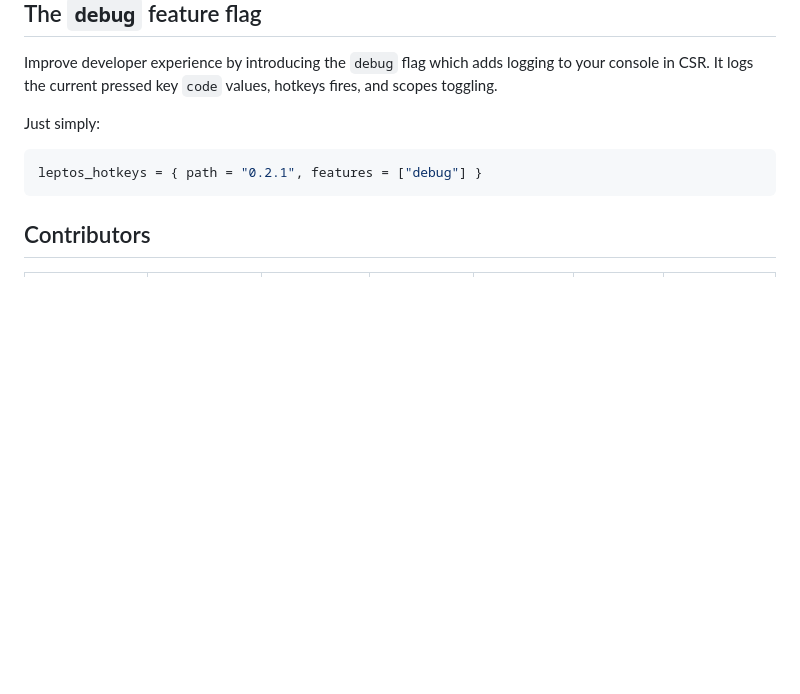
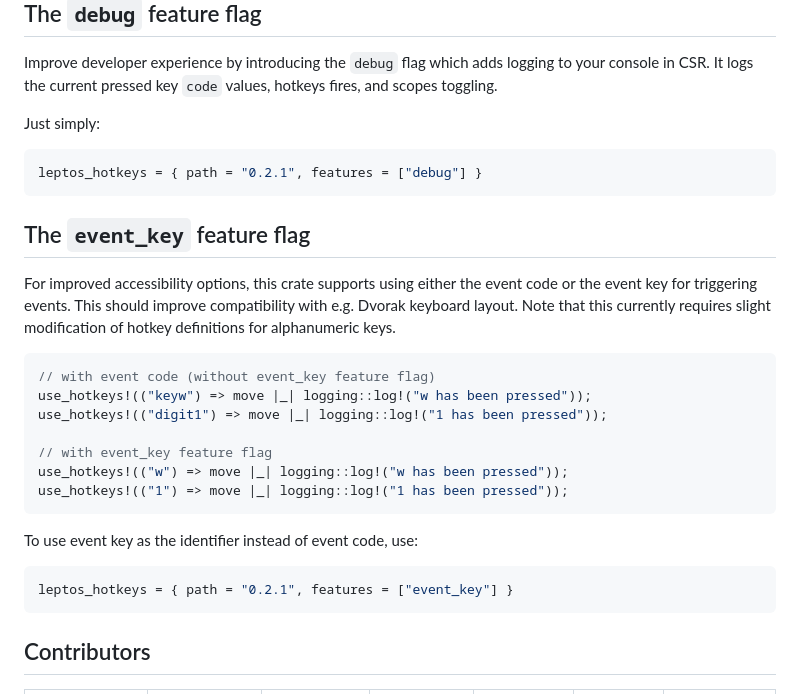
Before and after one commit to gaucho-labs/leptos-hotkeys, a Markdown page: README.md, the part around the change. Rendered like a GitHub page; blank space fills up the shorter version.

Commit message:
Update README with feature flag description

````diff
--- a/README.md
+++ b/README.md
@@ -223,6 +223,26 @@ Just simply:
 leptos_hotkeys = { path = "0.2.1", features = ["debug"] }
 ```
 
+## The `event_key` feature flag
+
+For improved accessibility options, this crate supports using either the event code or the event key for triggering events. This should improve compatibility with e.g. Dvorak keyboard layout. Note that this currently requires slight modification of hotkey definitions for alphanumeric keys.
+
+```rust
+// with event code (without event_key feature flag)
+use_hotkeys!(("keyw") => move |_| logging::log!("w has been pressed"));
+use_hotkeys!(("digit1") => move |_| logging::log!("1 has been pressed"));
+
+// with event_key feature flag
+use_hotkeys!(("w") => move |_| logging::log!("w has been pressed"));
+use_hotkeys!(("1") => move |_| logging::log!("1 has been pressed"));
+```
+
+To use event key as the identifier instead of event code, use:
+
+```toml
+leptos_hotkeys = { path = "0.2.1", features = ["event_key"] }
+```
+
 ## Contributors
 <!-- ALL-CONTRIBUTORS-LIST:START - Do not remove or modify this section -->
 <!-- prettier-ignore-start -->
````
